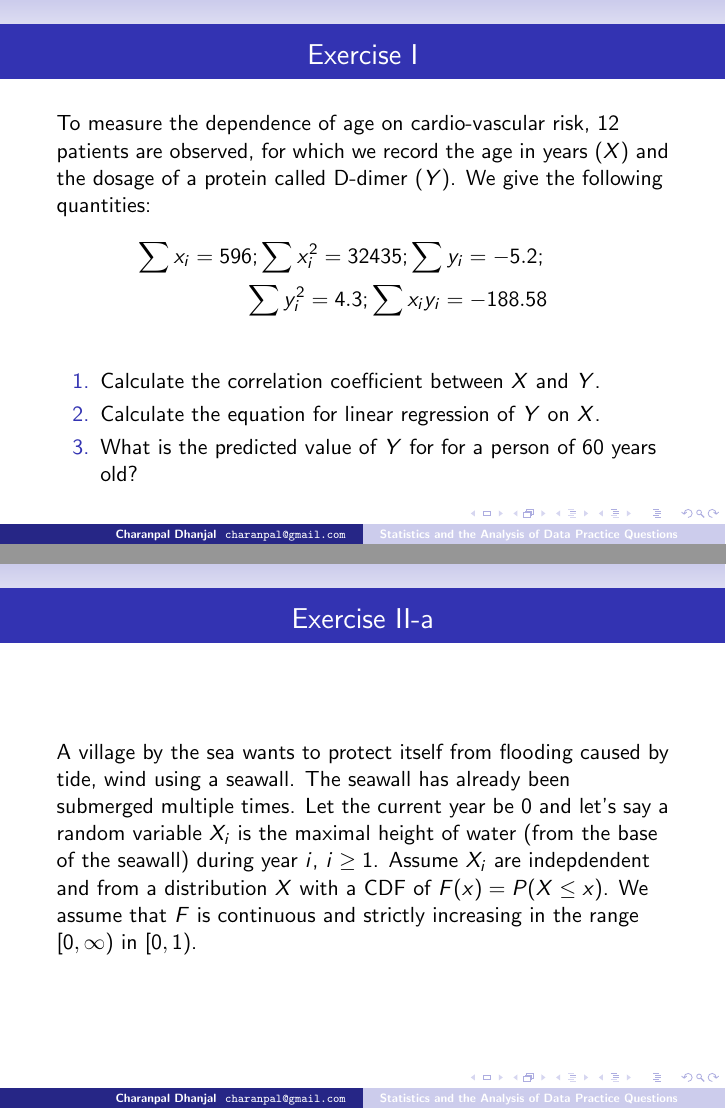
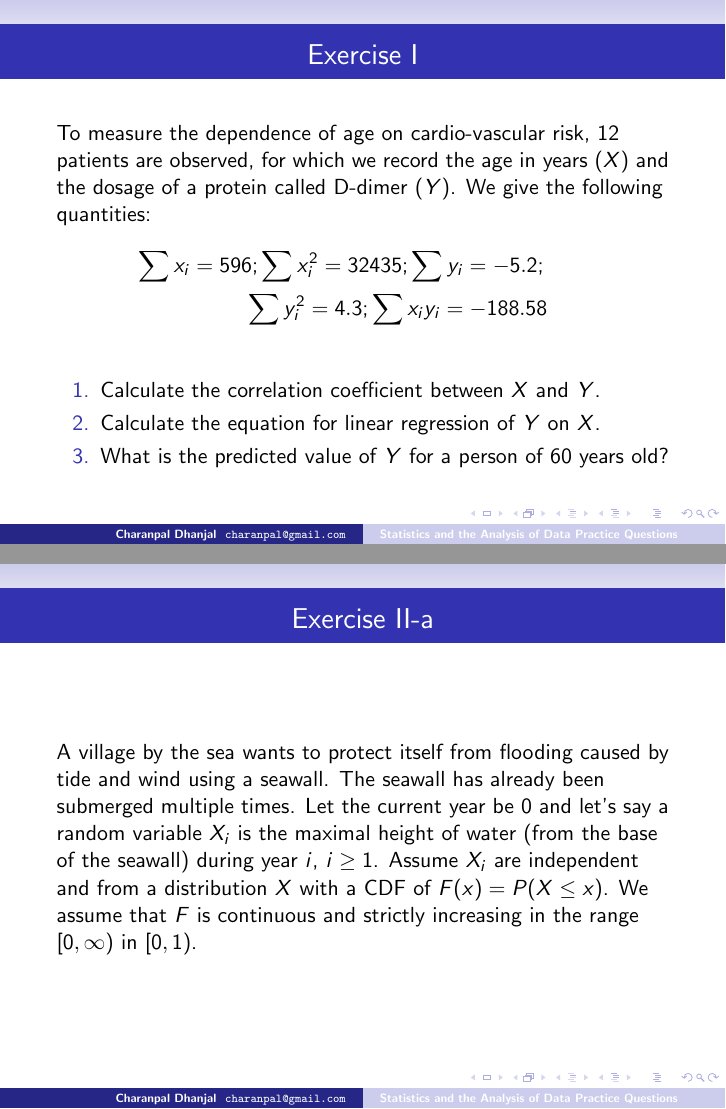
Before and after one commit to charanpald/stats-notes, LaTeX slides (Qu1/Qu1.tex): pages 2 and 3 of 5, joined at a grey line. Compiled offline with pdfLaTeX; a LaTeX package or settings file that is missing is left out.

Commit message:
Correct typos

```diff
--- a/Qu1/Qu1.tex
+++ b/Qu1/Qu1.tex
@@ -38,12 +38,12 @@ To measure the dependence of age on cardio-vascular risk, 12 patients are observ
 \begin{enumerate}
  \item Calculate the correlation coefficient between $X$ and $Y$.
  \item Calculate the equation for linear regression of $Y$ on $X$.
- \item What is the predicted value of $Y$ for for a person of 60 years old?
+ \item What is the predicted value of $Y$ for a person of 60 years old?
 \end{enumerate}
 \end{frame}
 
 \begin{frame}{Exercise II-a}
-A village by the sea wants to protect itself from flooding caused by tide, wind using a seawall. The seawall has already been submerged multiple times.  Let the current year be $0$ and let's say a random variable $X_i$ is the maximal height of water (from the base of the seawall) during year $i$, $i \geq 1$. Assume $X_i$ are indepdendent and from a distribution $X$ with a CDF of $F(x) = P(X \leq x)$. We assume that $F$ is continuous and strictly increasing in the range $[0, \infty)$ in $[0, 1)$.
+A village by the sea wants to protect itself from flooding caused by tide and wind using a seawall. The seawall has already been submerged multiple times.  Let the current year be $0$ and let's say a random variable $X_i$ is the maximal height of water (from the base of the seawall) during year $i$, $i \geq 1$. Assume $X_i$ are independent and from a distribution $X$ with a CDF of $F(x) = P(X \leq x)$. We assume that $F$ is continuous and strictly increasing in the range $[0, \infty)$ in $[0, 1)$.
 \end{frame}
 
 \begin{frame}{Exercise II-b}
```
Also changed, not shown: Lab3/Lab3.tex (+1 -1 lines), Qu1/Qu1.tex (2 more changed lines).
